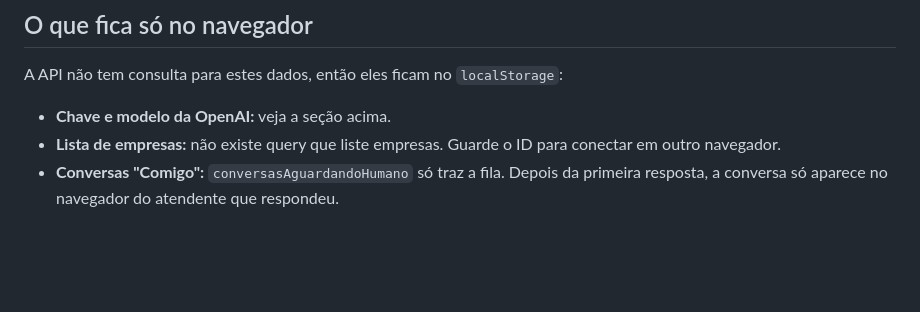
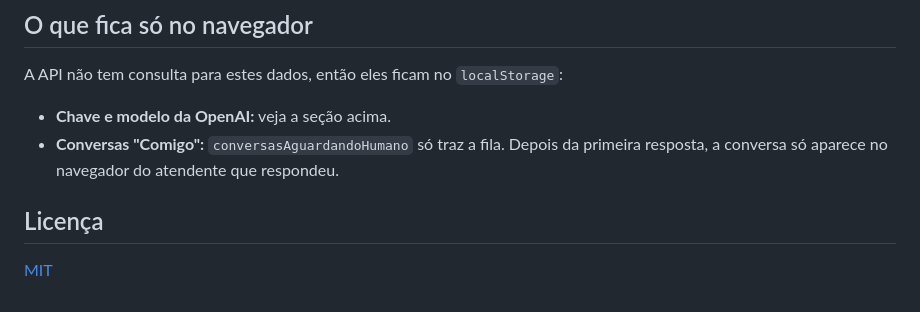
Before and after one commit to otaviosbms/ai-chatbot-front, a Markdown page: README.md, the part around one of its changes. Rendered like a GitHub page; blank space fills up the shorter version.

```diff
--- a/README.md
+++ b/README.md
@@ -45,5 +64,8 @@ No modo cliente:
 A API não tem consulta para estes dados, então eles ficam no `localStorage`:
 
 - **Chave e modelo da OpenAI:** veja a seção acima.
-- **Lista de empresas:** não existe query que liste empresas. Guarde o ID para conectar em outro navegador.
 - **Conversas "Comigo":** `conversasAguardandoHumano` só traz a fila. Depois da primeira resposta, a conversa só aparece no navegador do atendente que respondeu.
+
+## Licença
+
+[MIT](LICENSE)
```
Also changed, not shown: other parts of README.md (+24 -5 lines), docs/imagens/agente-etapas.jpg (added), docs/imagens/simulador-conversa.jpg (added), docs/imagens/simulador-dados-coletados.jpg (added), docs/imagens/testar-busca.jpg (added), docs/imagens/visao-geral.jpg (added), 3 other files.
